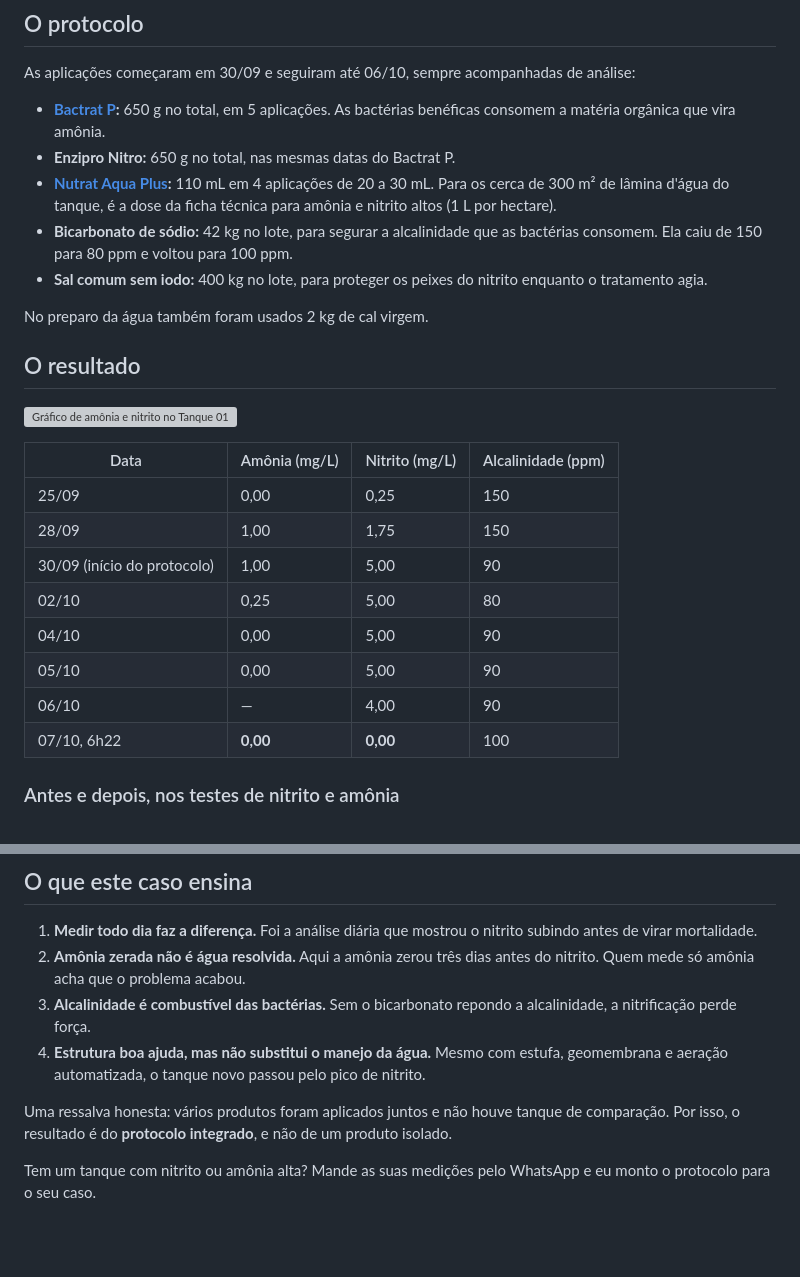
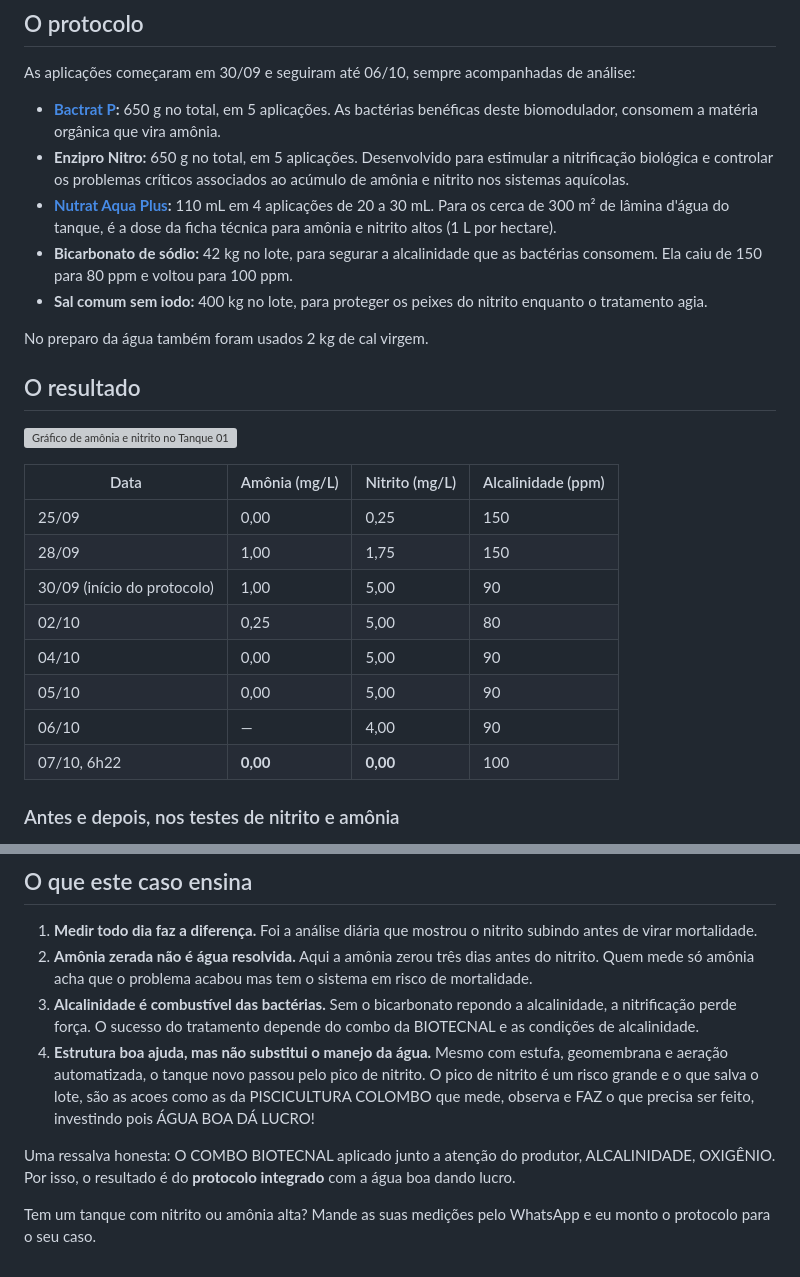
Before and after one commit to 17fagnercampos/engtafarelsa-site, a Markdown page: conteudo/blog/case-rolante-nitrito-zerado-em-8-dias.md, 2 parts joined by grey strips. Drawn GitHub-style; blank space fills up the shorter version; grey boxes are pictures that could not be loaded.

```diff
--- a/conteudo/blog/case-rolante-nitrito-zerado-em-8-dias.md
+++ b/conteudo/blog/case-rolante-nitrito-zerado-em-8-dias.md
@@ -57,8 +83,8 @@ O oxigênio não era o problema. A sonda registrou entre **7 e 9,5 mg/L** o per
 
 As aplicações começaram em 30/09 e seguiram até 06/10, sempre acompanhadas de análise:
 
-- **[Bactrat P](../biotecnal-bactrat-p.html):** 650 g no total, em 5 aplicações. As bactérias benéficas consomem a matéria orgânica que vira amônia.
-- **Enzipro Nitro:** 650 g no total, nas mesmas datas do Bactrat P.
+- **[Bactrat P](../biotecnal-bactrat-p.html):** 650 g no total, em 5 aplicações. As bactérias benéficas deste biomodulador, consomem a matéria orgânica que vira amônia.
+- **Enzipro Nitro:** 650 g no total, em 5 aplicações. Desenvolvido para estimular a nitrificação biológica e controlar os problemas críticos associados ao acúmulo de amônia e nitrito nos sistemas aquícolas.
 - **[Nutrat Aqua Plus](../biotecnal-nutrat-aqua-plus.html):** 110 mL em 4 aplicações de 20 a 30 mL. Para os cerca de 300 m² de lâmina d'água do tanque, é a dose da ficha técnica para amônia e nitrito altos (1 L por hectare).
 - **Bicarbonato de sódio:** 42 kg no lote, para segurar a alcalinidade que as bactérias consomem. Ela caiu de 150 para 80 ppm e voltou para 100 ppm.
 - **Sal comum sem iodo:** 400 kg no lote, para proteger os peixes do nitrito enquanto o tratamento agia.
@@ -69,8 +95,9 @@ No preparo da água também foram usados 2 kg de cal virgem.
 
 ![Gráfico de amônia e nitrito no Tanque 01, de 25/09 a 07/10/2026, com a faixa do protocolo Biotecnal](../fotos/cases/rolante-amonia-nitrito.png)
 
+
 | Data | Amônia (mg/L) | Nitrito (mg/L) | Alcalinidade (ppm) |
-|---|---|---|---|
+| --------------------------- | ------------- | -------------- | ------------------ |
 | 25/09 | 0,00 | 0,25 | 150 |
 | 28/09 | 1,00 | 1,75 | 150 |
 | 30/09 (início do protocolo) | 1,00 | 5,00 | 90 |
@@ -80,5 +107,6 @@ No preparo da água também foram usados 2 kg de cal virgem.
 | 06/10 | — | 4,00 | 90 |
 | 07/10, 6h22 | **0,00** | **0,00** | 100 |
 
+
 ### Antes e depois, nos testes de nitrito e amônia
 
@@ -95,10 +129,10 @@ Na medição da tarde de 07/10 o nitrito marcou 0,25 mg/L, ainda abaixo do limit
 ## O que este caso ensina
 
 1. **Medir todo dia faz a diferença.** Foi a análise diária que mostrou o nitrito subindo antes de virar mortalidade.
-2. **Amônia zerada não é água resolvida.** Aqui a amônia zerou três dias antes do nitrito. Quem mede só amônia acha que o problema acabou.
-3. **Alcalinidade é combustível das bactérias.** Sem o bicarbonato repondo a alcalinidade, a nitrificação perde força.
-4. **Estrutura boa ajuda, mas não substitui o manejo da água.** Mesmo com estufa, geomembrana e aeração automatizada, o tanque novo passou pelo pico de nitrito.
+2. **Amônia zerada não é água resolvida.** Aqui a amônia zerou três dias antes do nitrito. Quem mede só amônia acha que o problema acabou mas tem o sistema em risco de mortalidade.
+3. **Alcalinidade é combustível das bactérias.** Sem o bicarbonato repondo a alcalinidade, a nitrificação perde força. O sucesso do tratamento depende do combo da BIOTECNAL e as condições de alcalinidade.
+4. **Estrutura boa ajuda, mas não substitui o manejo da água.** Mesmo com estufa, geomembrana e aeração automatizada, o tanque novo passou pelo pico de nitrito. O pico de nitrito é um risco grande e o que salva o lote, são as acoes como as da PISCICULTURA COLOMBO que mede, observa e FAZ o que precisa ser feito, investindo pois ÁGUA BOA DÁ LUCRO!
 
-Uma ressalva honesta: vários produtos foram aplicados juntos e não houve tanque de comparação. Por isso, o resultado é do **protocolo integrado**, e não de um produto isolado.
+Uma ressalva honesta: O COMBO BIOTECNAL aplicado junto a atenção do produtor, ALCALINIDADE, OXIGÊNIO. Por isso, o resultado é do **protocolo integrado** com a água boa dando lucro.
 
 Tem um tanque com nitrito ou amônia alta? Mande as suas medições pelo WhatsApp e eu monto o protocolo para o seu caso.
```
Also changed, not shown: other parts of conteudo/blog/case-rolante-nitrito-zerado-em-8-dias.md (+61 -29 lines).
